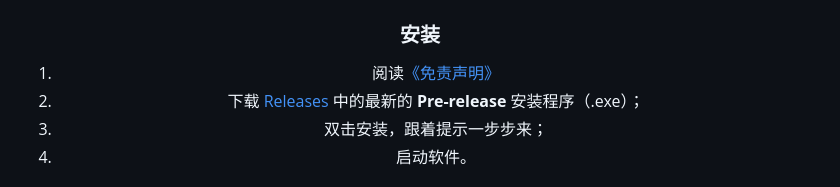
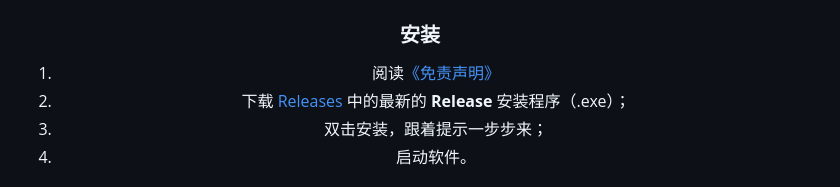
Before and after one commit to SRInternet-Studio/Wallpaper-generator, a Markdown page: README.md, the part around the change. GitHub-like rendering.

```diff
--- a/README.md
+++ b/README.md
@@ -61,7 +61,7 @@
 
 ### 安装
 1. 阅读[《免责声明》](https://github.com/SRInternet-Studio/Wallpaper-generator/blob/NEXT-PREVIEW/DISCLAIMER.md)
-2. 下载 [Releases](https://github.com/SRInternet-studio/Wallpaper-generator/releases) 中的最新的 **Pre-release** 安装程序（.exe）；
+2. 下载 [Releases](https://github.com/SRInternet-studio/Wallpaper-generator/releases) 中的最新的 **Release** 安装程序（.exe）；
 3. 双击安装，跟着提示一步步来；
 4. 启动软件。
 
```
